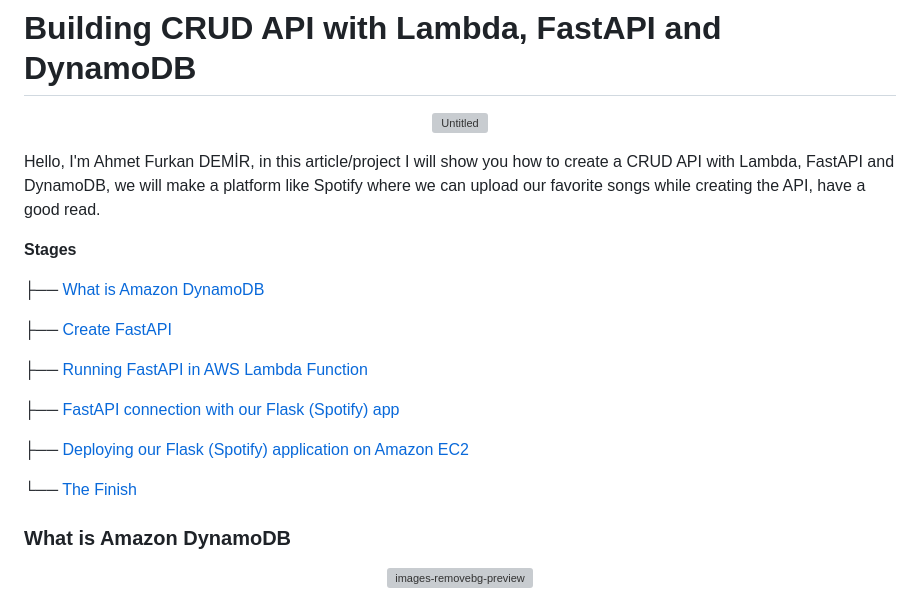
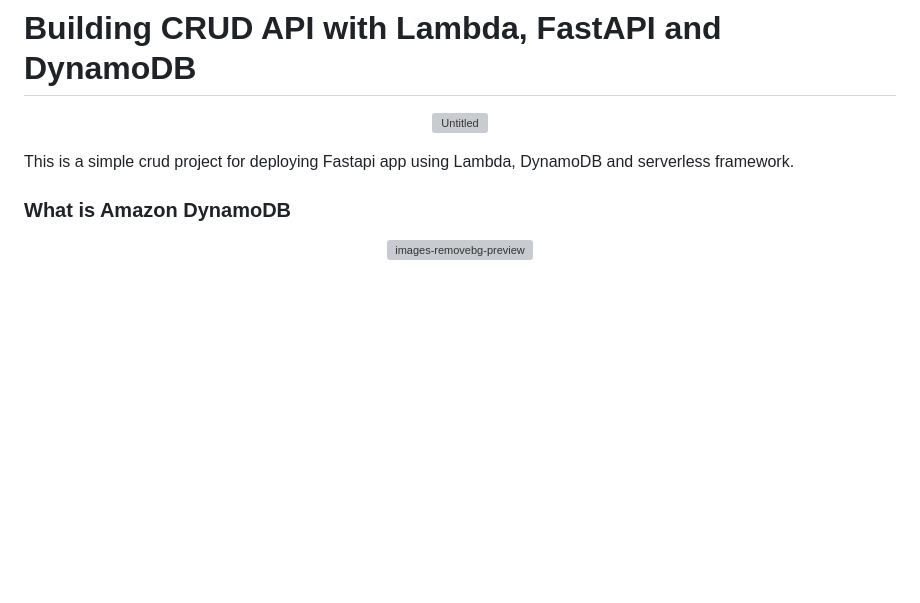
Before and after one commit to khoamajik1752/fastapi-aws, a Markdown page: README.md, the part around the change. Drawn GitHub-style; blank space fills up the shorter version; grey boxes are pictures that could not be loaded.

```diff
--- a/README.md
+++ b/README.md
@@ -8,21 +8,7 @@
 
 </div>
 
-Hello, I'm Ahmet Furkan DEMİR, in this article/project I will show you how to create a CRUD API with Lambda, FastAPI and DynamoDB, we will make a platform like Spotify where we can upload our favorite songs while creating the API, have a good read.
-
-**Stages**
-
-├── [What is Amazon DynamoDB](https://github.com/AhmetFurkanDEMIR/Building-CRUD-API-with-Lambda-FastAPI-and-DynamoDB#what-is-amazon-dynamodb)
-
-├── [Create FastAPI](https://github.com/AhmetFurkanDEMIR/Building-CRUD-API-with-Lambda-FastAPI-and-DynamoDB#create-fastapi)
-
-├── [Running FastAPI in AWS Lambda Function](https://github.com/AhmetFurkanDEMIR/Building-CRUD-API-with-Lambda-FastAPI-and-DynamoDB#running-fastapi-in-lambda-function)
-
-├── [FastAPI connection with our Flask (Spotify) app](https://github.com/AhmetFurkanDEMIR/Building-CRUD-API-with-Lambda-FastAPI-and-DynamoDB#fastapi-connection-with-our-flask-spotify-app)
-
-├── [Deploying our Flask (Spotify) application on Amazon EC2](https://github.com/AhmetFurkanDEMIR/Building-CRUD-API-with-Lambda-FastAPI-and-DynamoDB#deploying-our-flask-spotify-application-on-amazon-ec2)
-
-└── [The Finish](https://github.com/AhmetFurkanDEMIR/Building-CRUD-API-with-Lambda-FastAPI-and-DynamoDB#the-finish)
+This is a simple crud project for deploying Fastapi app using Lambda, DynamoDB and serverless framework.
 
 ### What is Amazon DynamoDB
 
```
